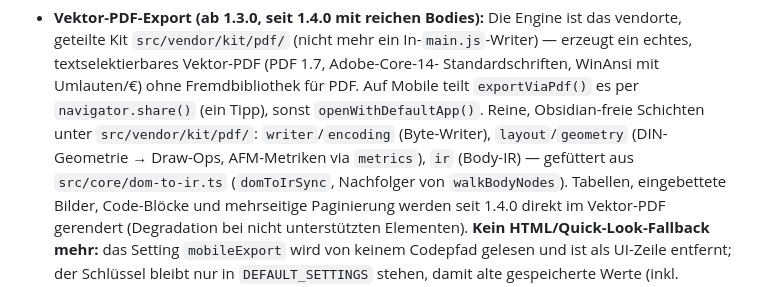
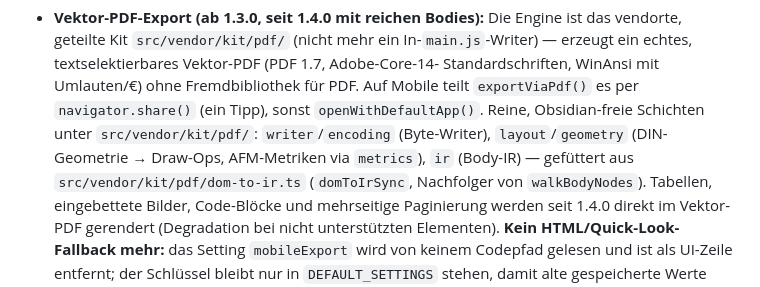
Before and after one commit to johannes-kaindl/obsidian-letterhead, a Markdown page: AGENTS.md, the part around the change. Drawn GitHub-style.

Commit message:
docs(agents): dom-to-ir-Pfad auf src/vendor/kit/pdf/ korrigieren
Co-Authored-By: Claude Fable 5 <noreply@anthropic.com>

```diff
--- a/AGENTS.md
+++ b/AGENTS.md
@@ -50,7 +50,7 @@ nicht committet) und läuft auf Mobile ohne Node/Electron-APIs.
   teilt `exportViaPdf()` es per `navigator.share()` (ein Tipp), sonst
   `openWithDefaultApp()`. Reine, Obsidian-freie Schichten unter `src/vendor/kit/pdf/`:
   `writer`/`encoding` (Byte-Writer), `layout`/`geometry` (DIN-Geometrie → Draw-Ops,
-  AFM-Metriken via `metrics`), `ir` (Body-IR) — gefüttert aus `src/core/dom-to-ir.ts`
+  AFM-Metriken via `metrics`), `ir` (Body-IR) — gefüttert aus `src/vendor/kit/pdf/dom-to-ir.ts`
   (`domToIrSync`, Nachfolger von `walkBodyNodes`). Tabellen, eingebettete Bilder, Code-Blöcke und
   mehrseitige Paginierung werden seit 1.4.0 direkt im Vektor-PDF gerendert (Degradation
   bei nicht unterstützten Elementen). **Kein HTML/Quick-Look-Fallback mehr:** das Setting
```
